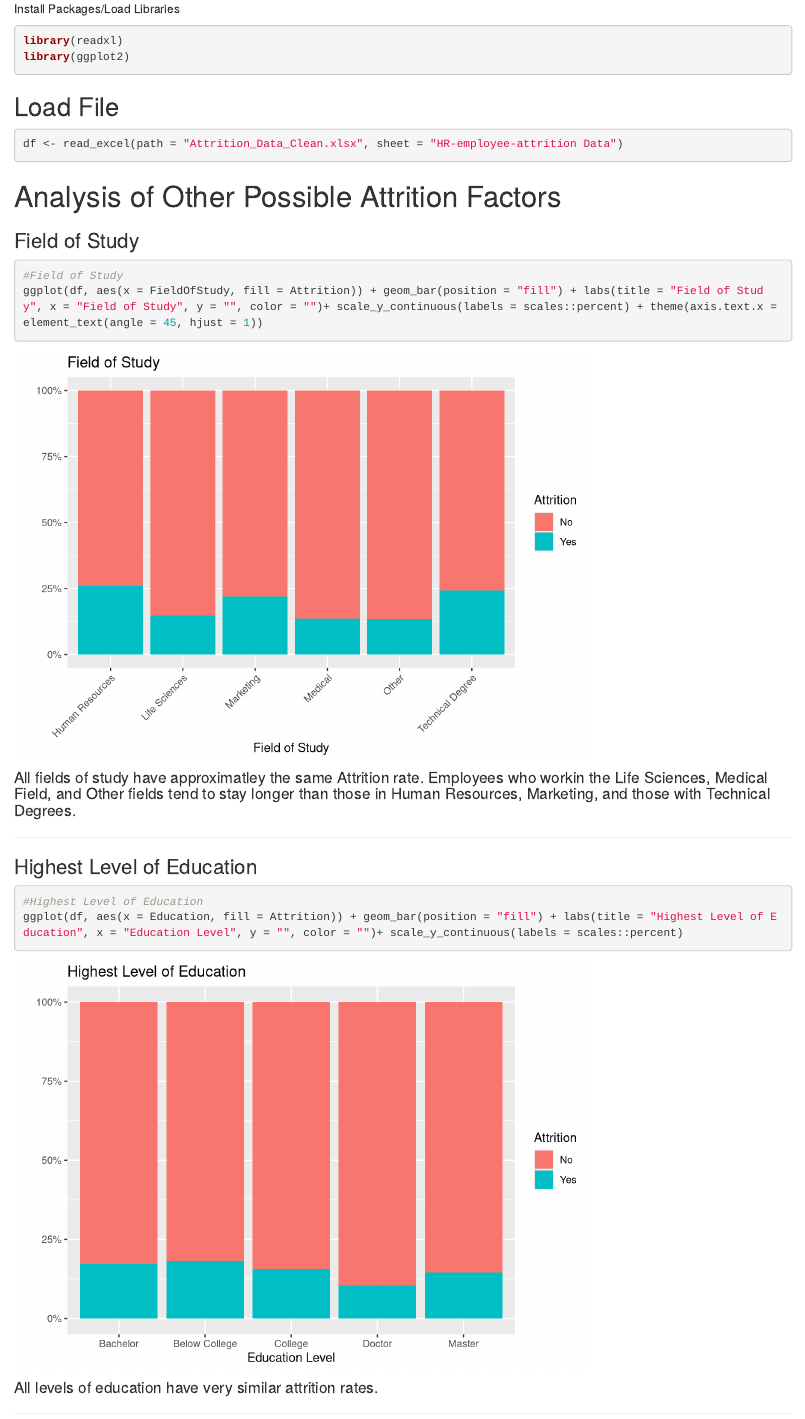
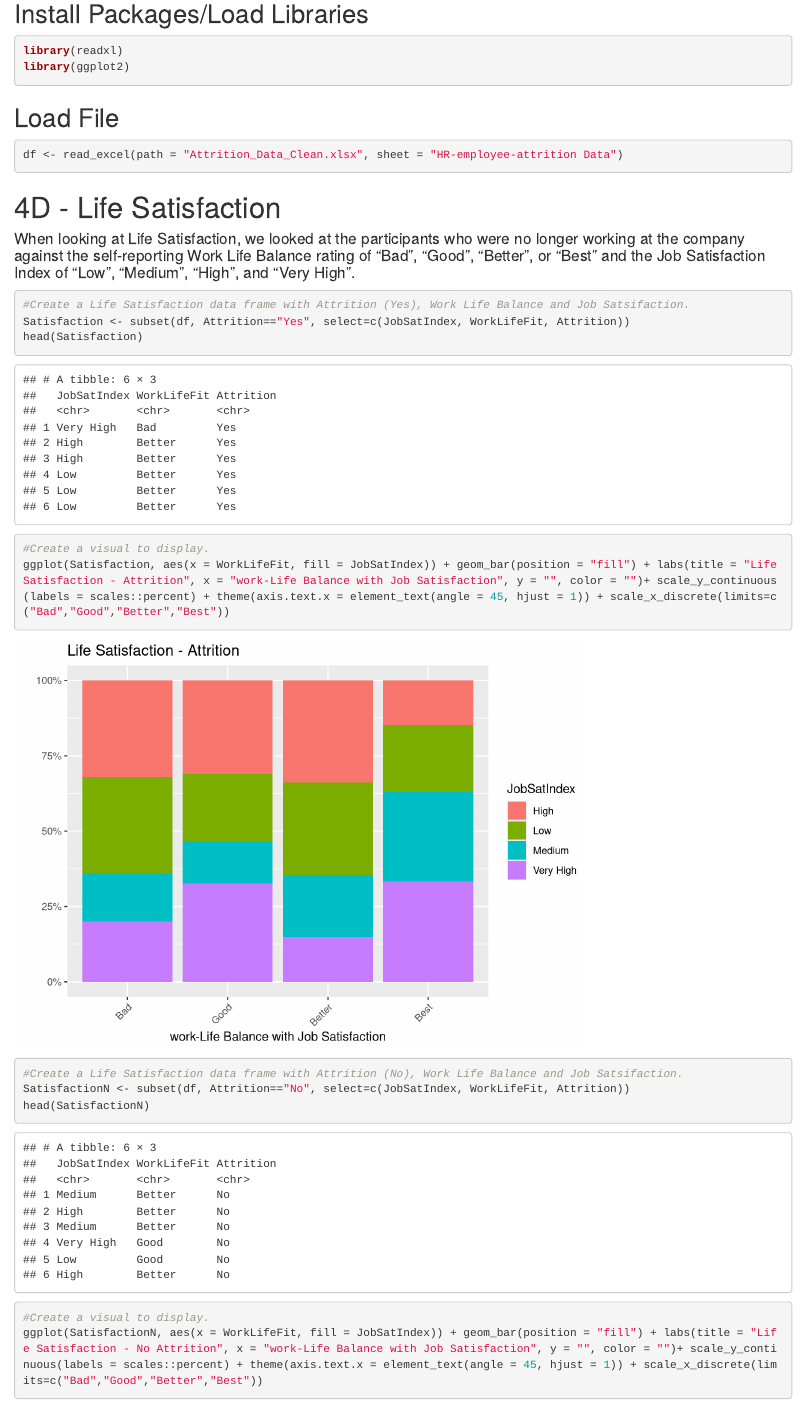
Before and after one commit to R-Chandna/MSDS6306_CaseStudy_2, an R Markdown document (JPafford_CS2.Rmd): the page in a window 1100 px wide, from 190 px down before the commit and from 140 px down after it, so that both start at the same text. Rendered offline with R 4.5, knitr and Pandoc, with nearby package versions.

Commit message:
Added 4C to Jodi File

````diff
--- a/JPafford_CS2.Rmd
+++ b/JPafford_CS2.Rmd
@@ -14,4 +12,4 @@ knitr::opts_chunk$set(echo = TRUE)
-Install Packages/Load Libraries
+## Install Packages/Load Libraries
 ```{r Packages, echo=TRUE}
 library(readxl)
 library(ggplot2)
@@ -23,3 +21,22 @@ library(ggplot2)
 df <- read_excel(path = "Attrition_Data_Clean.xlsx", sheet = "HR-employee-attrition Data")
 ```
 
+# 4D - Life Satisfaction
+
+#### When looking at Life Satisfaction, we looked at the participants who were no longer working at the company against the self-reporting Work Life Balance rating of "Bad", "Good", "Better", or "Best" and the Job Satisfaction Index of "Low", "Medium", "High", and "Very High".
+
+```{r Satisfaction, echo=TRUE}
+#Create a Life Satisfaction data frame with Attrition (Yes), Work Life Balance and Job Satsifaction.
+Satisfaction <- subset(df, Attrition=="Yes", select=c(JobSatIndex, WorkLifeFit, Attrition))
+head(Satisfaction)
+
+#Create a visual to display.
+ggplot(Satisfaction, aes(x = WorkLifeFit, fill = JobSatIndex)) + geom_bar(position = "fill") + labs(title = "Life Satisfaction - Attrition", x = "work-Life Balance with Job Satisfaction", y = "", color = "")+ scale_y_continuous(labels = scales::percent) + theme(axis.text.x = element_text(angle = 45, hjust = 1)) + scale_x_discrete(limits=c("Bad","Good","Better","Best"))
+
+
+#Create a Life Satisfaction data frame with Attrition (No), Work Life Balance and Job Satsifaction.
+SatisfactionN <- subset(df, Attrition=="No", select=c(JobSatIndex, WorkLifeFit, Attrition))
+head(SatisfactionN)
+
+#Create a visual to display.
+ggplot(SatisfactionN, aes(x = WorkLifeFit, fill = JobSatIndex)) + geom_bar(position = "fill") + labs(title = "Life Satisfaction - No Attrition", x = "work-Life Balance with Job Satisfaction", y = "", color = "")+ scale_y_continuous(labels = scales::percent) + theme(axis.text.x = element_text(angle = 45, hjust = 1)) + scale_x_discrete(limits=c("Bad","Good","Better","Best"))
````
Also changed, not shown: .RData, JPafford_CS2.html, JPafford_CS2.Rmd (8 more changed lines), 1 other file.
